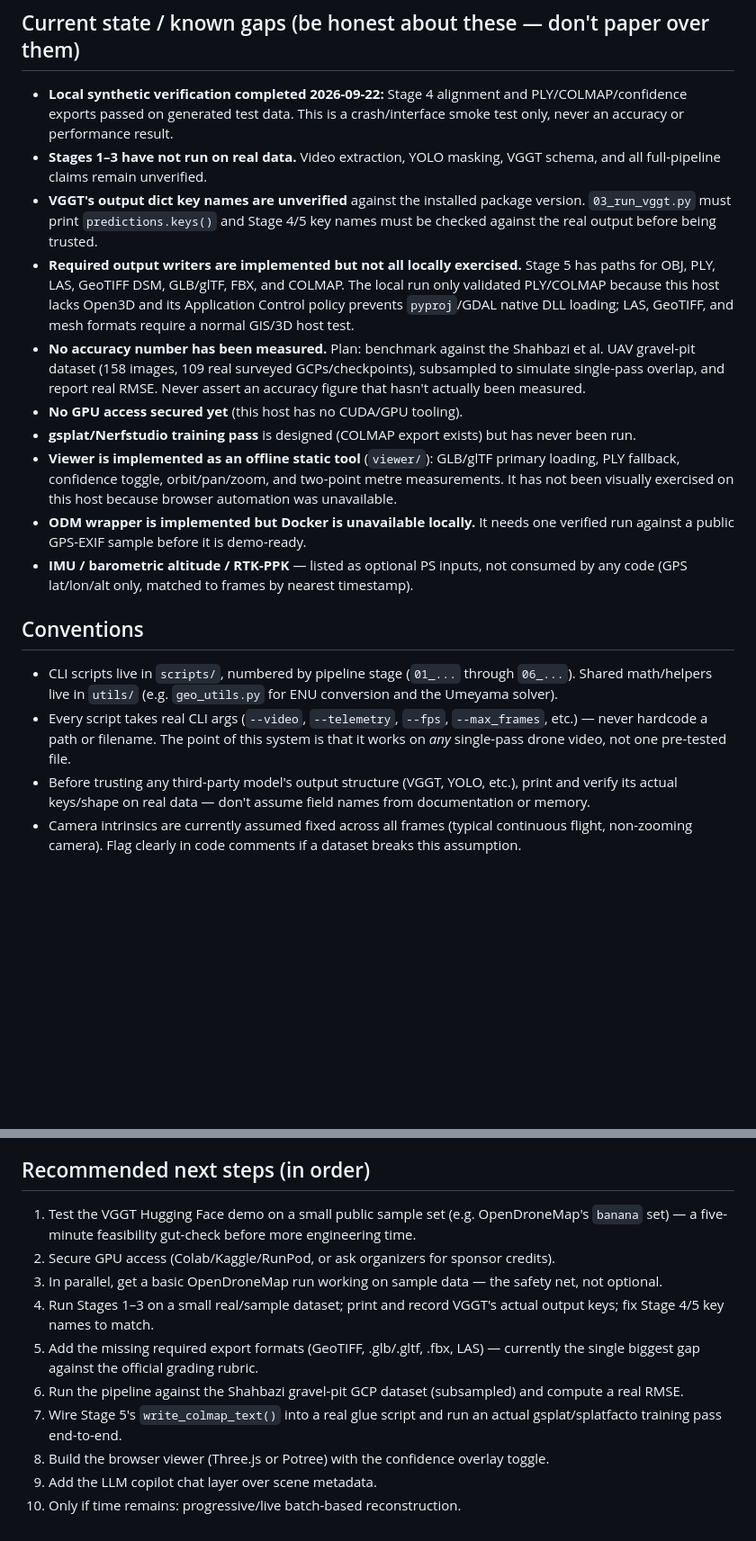
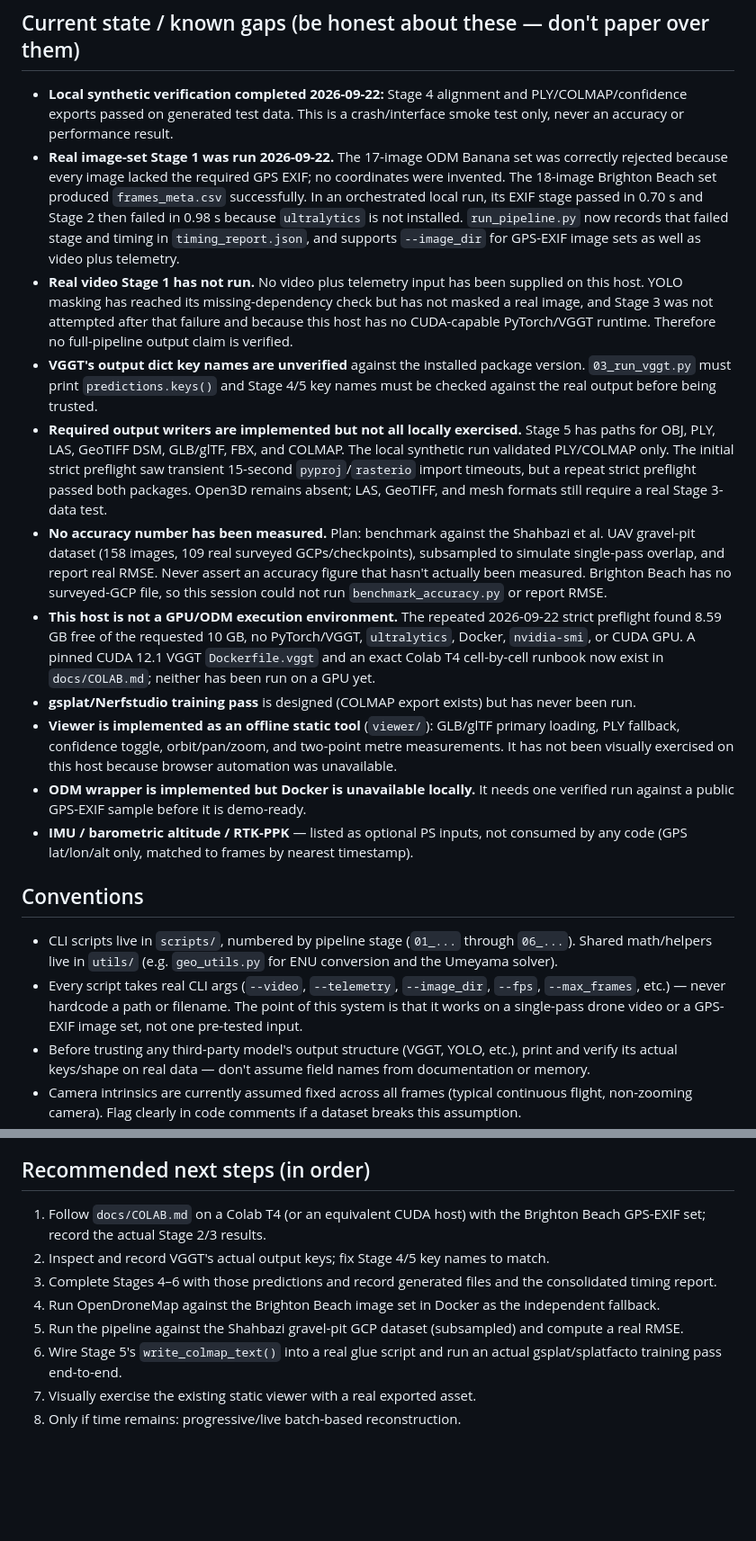
Before and after one commit to yuvayeager-cyber/OneFlight3D, a Markdown page: CLAUDE.md, 2 parts joined by grey strips. Shown at 90% size. Drawn GitHub-style; blank space fills up the shorter version.

Commit message:
Record real pipeline preflight results

```diff
--- a/CLAUDE.md
+++ b/CLAUDE.md
@@ -97,21 +97,38 @@ Parallel safety net (independent of the pipeline above):
 - **Local synthetic verification completed 2026-09-22:** Stage 4 alignment
   and PLY/COLMAP/confidence exports passed on generated test data. This is a
   crash/interface smoke test only, never an accuracy or performance result.
-- **Stages 1–3 have not run on real data.** Video extraction, YOLO masking,
-  VGGT schema, and all full-pipeline claims remain unverified.
+- **Real image-set Stage 1 was run 2026-09-22.** The 17-image ODM Banana set
+  was correctly rejected because every image lacked the required GPS EXIF;
+  no coordinates were invented. The 18-image Brighton Beach set produced
+  `frames_meta.csv` successfully. In an orchestrated local run, its EXIF
+  stage passed in 0.70 s and Stage 2 then failed in 0.98 s because
+  `ultralytics` is not installed. `run_pipeline.py` now records that failed
+  stage and timing in `timing_report.json`, and supports `--image_dir` for
+  GPS-EXIF image sets as well as video plus telemetry.
+- **Real video Stage 1 has not run.** No video plus telemetry input has been
+  supplied on this host. YOLO masking has reached its missing-dependency
+  check but has not masked a real image, and Stage 3 was not attempted after
+  that failure and because this host has no CUDA-capable PyTorch/VGGT runtime.
+  Therefore no full-pipeline output claim is verified.
 - **VGGT's output dict key names are unverified** against the installed package version.
   `03_run_vggt.py` must print `predictions.keys()` and Stage 4/5 key names must be
   checked against the real output before being trusted.
 - **Required output writers are implemented but not all locally exercised.**
   Stage 5 has paths for OBJ, PLY, LAS, GeoTIFF DSM, GLB/glTF, FBX, and COLMAP.
-  The local run only validated PLY/COLMAP because this host lacks Open3D and
-  its Application Control policy prevents `pyproj`/GDAL native DLL loading;
-  LAS, GeoTIFF, and mesh formats require a normal GIS/3D host test.
+  The local synthetic run validated PLY/COLMAP only. The initial strict
+  preflight saw transient 15-second `pyproj`/`rasterio` import timeouts, but a
+  repeat strict preflight passed both packages. Open3D remains absent; LAS,
+  GeoTIFF, and mesh formats still require a real Stage 3-data test.
 - **No accuracy number has been measured.** Plan: benchmark against the Shahbazi et al.
   UAV gravel-pit dataset (158 images, 109 real surveyed GCPs/checkpoints), subsampled to
   simulate single-pass overlap, and report real RMSE. Never assert an accuracy figure
-  that hasn't actually been measured.
-- **No GPU access secured yet** (this host has no CUDA/GPU tooling).
+  that hasn't actually been measured. Brighton Beach has no surveyed-GCP file,
+  so this session could not run `benchmark_accuracy.py` or report RMSE.
+- **This host is not a GPU/ODM execution environment.** The repeated
+  2026-09-22 strict preflight found 8.59 GB free of the requested 10 GB, no
+  PyTorch/VGGT, `ultralytics`, Docker, `nvidia-smi`, or CUDA GPU. A pinned CUDA
+  12.1 VGGT `Dockerfile.vggt` and an exact Colab T4 cell-by-cell runbook now
+  exist in `docs/COLAB.md`; neither has been run on a GPU yet.
 - **gsplat/Nerfstudio training pass** is designed (COLMAP export exists) but has never
   been run.
 - **Viewer is implemented as an offline static tool** (`viewer/`): GLB/glTF
@@ -128,9 +145,10 @@ Parallel safety net (independent of the pipeline above):
 - CLI scripts live in `scripts/`, numbered by pipeline stage (`01_...` through `06_...`).
   Shared math/helpers live in `utils/` (e.g. `geo_utils.py` for ENU conversion and the
   Umeyama solver).
-- Every script takes real CLI args (`--video`, `--telemetry`, `--fps`, `--max_frames`,
-  etc.) — never hardcode a path or filename. The point of this system is that it works
-  on *any* single-pass drone video, not one pre-tested file.
+- Every script takes real CLI args (`--video`, `--telemetry`, `--image_dir`, `--fps`,
+  `--max_frames`, etc.) — never hardcode a path or filename. The point of this
+  system is that it works on a single-pass drone video or a GPS-EXIF image set,
+  not one pre-tested input.
 - Before trusting any third-party model's output structure (VGGT, YOLO, etc.), print and
   verify its actual keys/shape on real data — don't assume field names from
   documentation or memory.
@@ -152,19 +170,17 @@ system as demo-ready for military use as-is.
 
 ## Recommended next steps (in order)
 
-1. Test the VGGT Hugging Face demo on a small public sample set (e.g. OpenDroneMap's
-   `banana` set) — a five-minute feasibility gut-check before more engineering time.
-2. Secure GPU access (Colab/Kaggle/RunPod, or ask organizers for sponsor credits).
-3. In parallel, get a basic OpenDroneMap run working on sample data — the safety net,
-   not optional.
-4. Run Stages 1–3 on a small real/sample dataset; print and record VGGT's actual output
+1. Follow `docs/COLAB.md` on a Colab T4 (or an equivalent CUDA host) with the
+   Brighton Beach GPS-EXIF set; record the actual Stage 2/3 results.
+2. Inspect and record VGGT's actual output
    keys; fix Stage 4/5 key names to match.
-5. Add the missing required export formats (GeoTIFF, .glb/.gltf, .fbx, LAS) — currently
-   the single biggest gap against the official grading rubric.
-6. Run the pipeline against the Shahbazi gravel-pit GCP dataset (subsampled) and compute
+3. Complete Stages 4–6 with those predictions and record generated files and
+   the consolidated timing report.
+4. Run OpenDroneMap against the Brighton Beach image set in Docker as the
+   independent fallback.
+5. Run the pipeline against the Shahbazi gravel-pit GCP dataset (subsampled) and compute
    a real RMSE.
-7. Wire Stage 5's `write_colmap_text()` into a real glue script and run an actual
+6. Wire Stage 5's `write_colmap_text()` into a real glue script and run an actual
    gsplat/splatfacto training pass end-to-end.
-8. Build the browser viewer (Three.js or Potree) with the confidence overlay toggle.
-9. Add the LLM copilot chat layer over scene metadata.
+7. Visually exercise the existing static viewer with a real exported asset.
 10. Only if time remains: progressive/live batch-based reconstruction.
```
